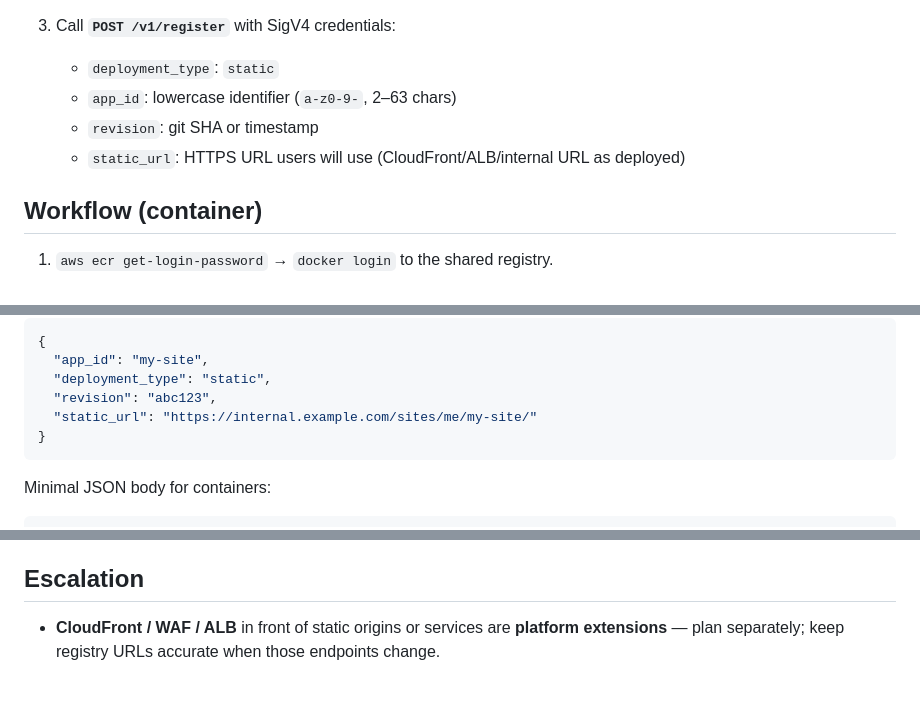
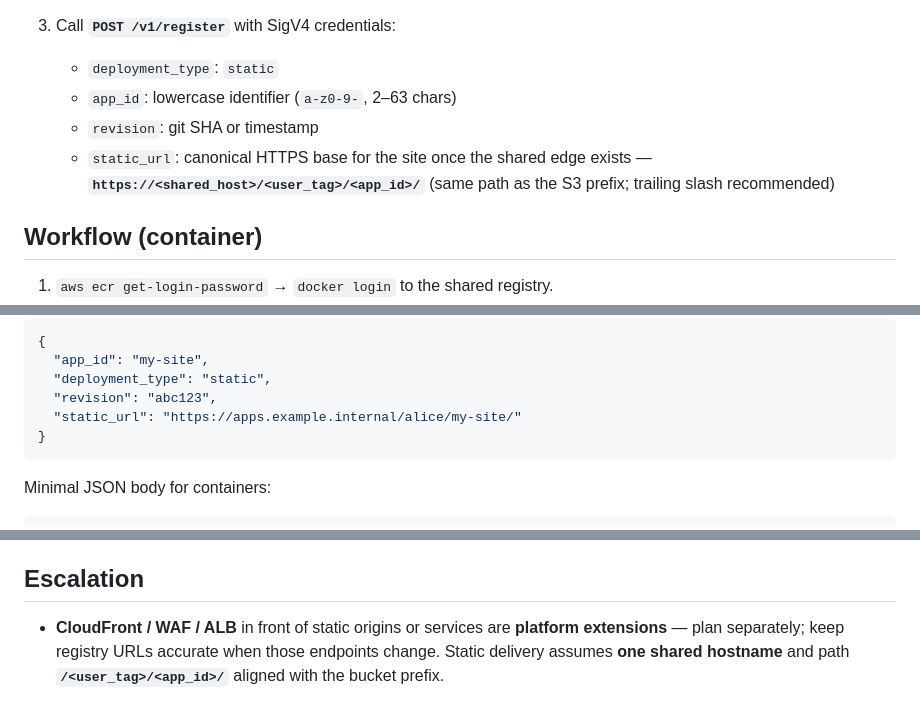
Before and after one commit to zloeber/CCToAWS, a Markdown page: skills/publish-aws/SKILL.md, 3 parts joined by grey strips. Drawn GitHub-style.

Commit message:
initial commit

````diff
--- a/skills/publish-aws/SKILL.md
+++ b/skills/publish-aws/SKILL.md
@@ -42,7 +42,7 @@ The value for the ABAC prefix usually comes from the **same** session tag (for e
    - `deployment_type`: `static`
    - `app_id`: lowercase identifier (`a-z0-9-`, 2–63 chars)
    - `revision`: git SHA or timestamp
-   - `static_url`: HTTPS URL users will use (CloudFront/ALB/internal URL as deployed)
+   - `static_url`: canonical HTTPS base for the site once the shared edge exists — **`https://<shared_host>/<user_tag>/<app_id>/`** (same path as the S3 prefix; trailing slash recommended)
 
 ## Workflow (container)
 
@@ -65,7 +65,7 @@ Minimal JSON body for static:
   "app_id": "my-site",
   "deployment_type": "static",
   "revision": "abc123",
-  "static_url": "https://internal.example.com/sites/me/my-site/"
+  "static_url": "https://apps.example.internal/alice/my-site/"
 }
 ```
 
@@ -89,4 +89,4 @@ ECR and S3 changes emit events to the **reconcile** Lambda (logging in v1). The
 
 ## Escalation
 
-- **CloudFront / WAF / ALB** in front of static origins or services are **platform extensions** — plan separately; keep registry URLs accurate when those endpoints change.
+- **CloudFront / WAF / ALB** in front of static origins or services are **platform extensions** — plan separately; keep registry URLs accurate when those endpoints change. Static delivery assumes **one shared hostname** and path **`/<user_tag>/<app_id>/`** aligned with the bucket prefix.
````
Also changed, not shown: README.md (+7 -0 lines), docs/cct_to_aws_architecture.png (added), 2 other files.
